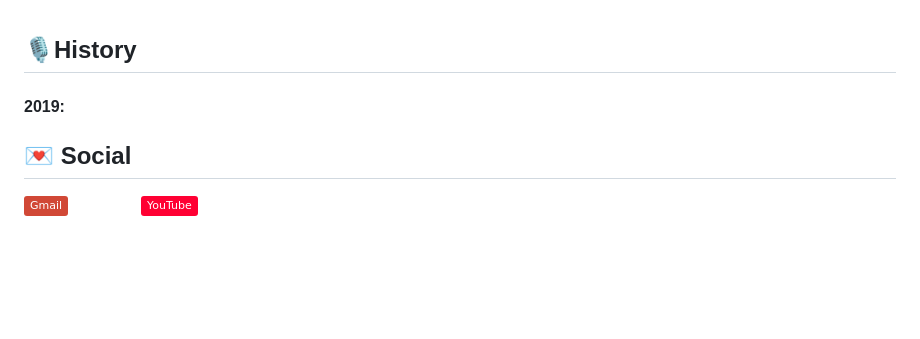
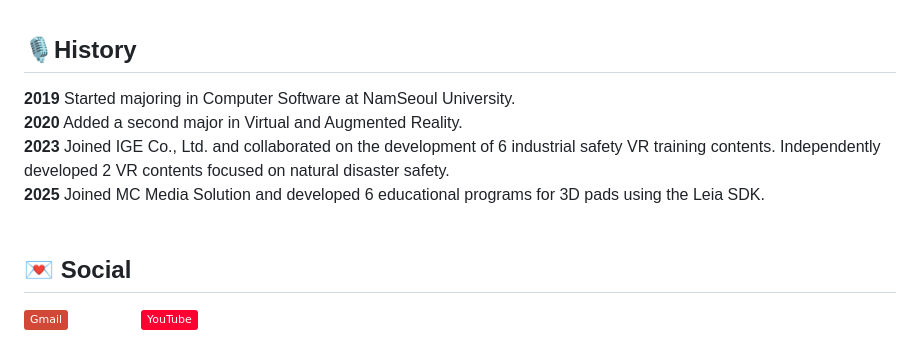
Before and after one commit to ChoiSooA/ChoiSooA, a Markdown page: README.md, the part around the change. Drawn GitHub-style; badges without logos; blank space fills up the shorter version.

```diff
--- a/README.md
+++ b/README.md
@@ -17,8 +17,12 @@
   <br/>
 
   ## 🎙️History
-  #### 2019:
-  ####
+  **2019** Started majoring in Computer Software at NamSeoul University.<br/>
+  **2020** Added a second major in Virtual and Augmented Reality.<br/>
+  **2023** Joined IGE Co., Ltd. and collaborated on the development of 6 industrial safety VR training contents. Independently developed 2 VR contents focused on natural disaster safety.<br/>
+  **2025** Joined MC Media Solution and developed 6 educational programs for 3D pads using the Leia SDK.
+<br/>
+<br/>
 
 ## 💌 Social
 <a href="mailto:sinebi223@naver.com" target="_blank"><img src="https://img.shields.io/badge/Gmail-D14836?style=flat&logo=gmail&logoColor=white"/></a></a>&ensp;<a>
```
